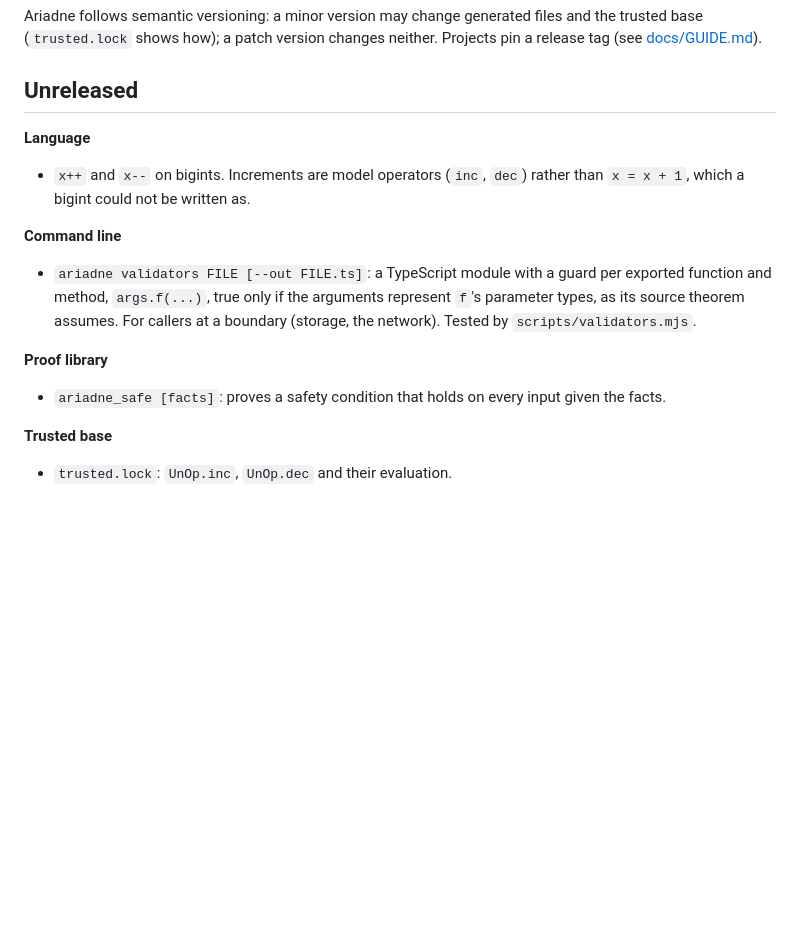
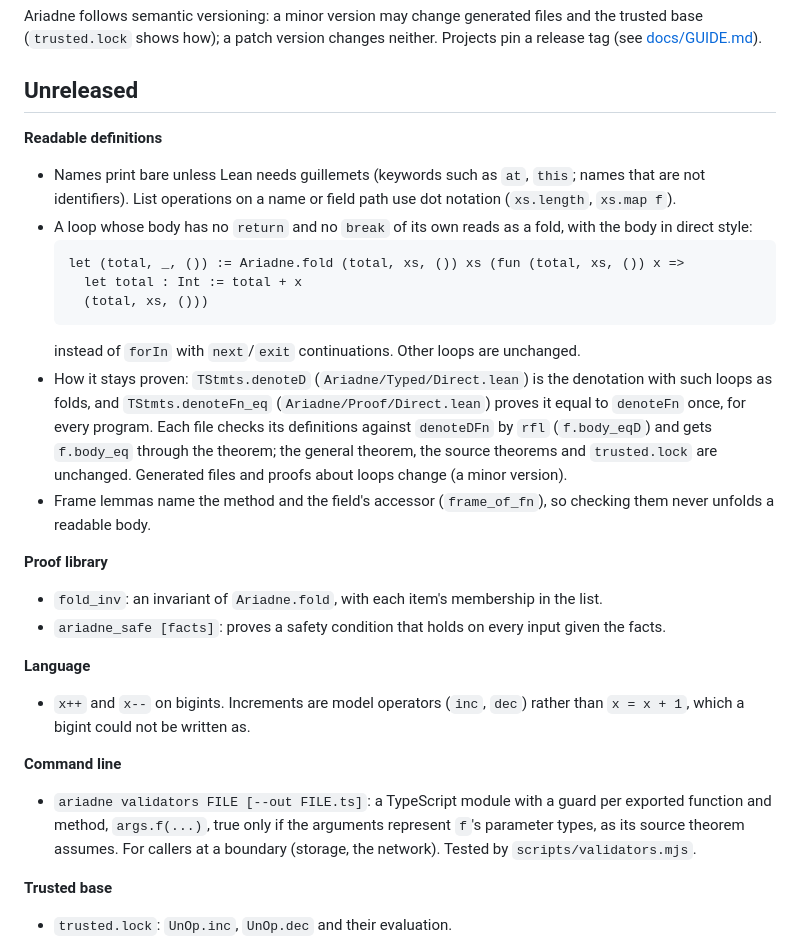
Before and after one commit to nathsou/ariadne, a Markdown page: CHANGELOG.md, the part around the change. Drawn GitHub-style; blank space fills up the shorter version.

````diff
--- a/CHANGELOG.md
+++ b/CHANGELOG.md
@@ -5,6 +5,29 @@ Ariadne follows semantic versioning: a minor version may change generated files
 [docs/GUIDE.md](docs/GUIDE.md)).
 
 ## Unreleased
+
+**Readable definitions**
+- Names print bare unless Lean needs guillemets (keywords such as `at`, `this`; names that are not
+  identifiers). List operations on a name or field path use dot notation (`xs.length`, `xs.map f`).
+- A loop whose body has no `return` and no `break` of its own reads as a fold, with the body in direct
+  style:
+  ```lean
+  let (total, _, ()) := Ariadne.fold (total, xs, ()) xs (fun (total, xs, ()) x =>
+    let total : Int := total + x
+    (total, xs, ()))
+  ```
+  instead of `forIn` with `next`/`exit` continuations. Other loops are unchanged.
+- How it stays proven: `TStmts.denoteD` (`Ariadne/Typed/Direct.lean`) is the denotation with such loops as
+  folds, and `TStmts.denoteFn_eq` (`Ariadne/Proof/Direct.lean`) proves it equal to `denoteFn` once, for
+  every program. Each file checks its definitions against `denoteDFn` by `rfl` (`f.body_eqD`) and gets
+  `f.body_eq` through the theorem; the general theorem, the source theorems and `trusted.lock` are
+  unchanged. Generated files and proofs about loops change (a minor version).
+- Frame lemmas name the method and the field's accessor (`frame_of_fn`), so checking them never unfolds
+  a readable body.
+
+**Proof library**
+- `fold_inv`: an invariant of `Ariadne.fold`, with each item's membership in the list.
+- `ariadne_safe [facts]`: proves a safety condition that holds on every input given the facts.
 
 **Language**
 - `x++` and `x--` on bigints. Increments are model operators (`inc`, `dec`) rather than `x = x + 1`,
@@ -14,9 +37,6 @@ Ariadne follows semantic versioning: a minor version may change generated files
 - `ariadne validators FILE [--out FILE.ts]`: a TypeScript module with a guard per exported function and
   method, `args.f(...)`, true only if the arguments represent `f`'s parameter types, as its source theorem
   assumes. For callers at a boundary (storage, the network). Tested by `scripts/validators.mjs`.
-
-**Proof library**
-- `ariadne_safe [facts]`: proves a safety condition that holds on every input given the facts.
 
 **Trusted base**
 - `trusted.lock`: `UnOp.inc`, `UnOp.dec` and their evaluation.
````
Also changed, not shown: docs/DESIGN.md (+17 -5 lines), docs/GUIDE.md (+5 -3 lines).
